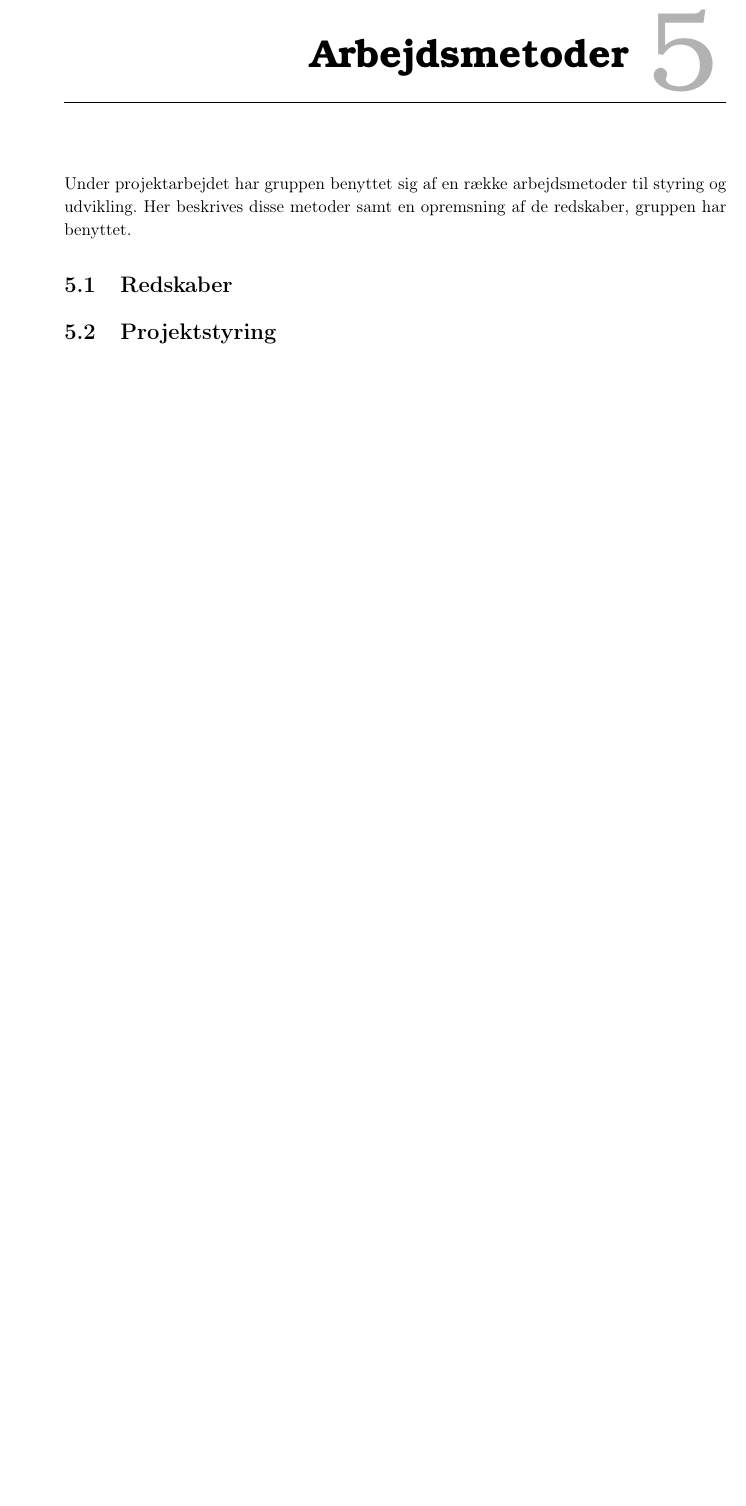
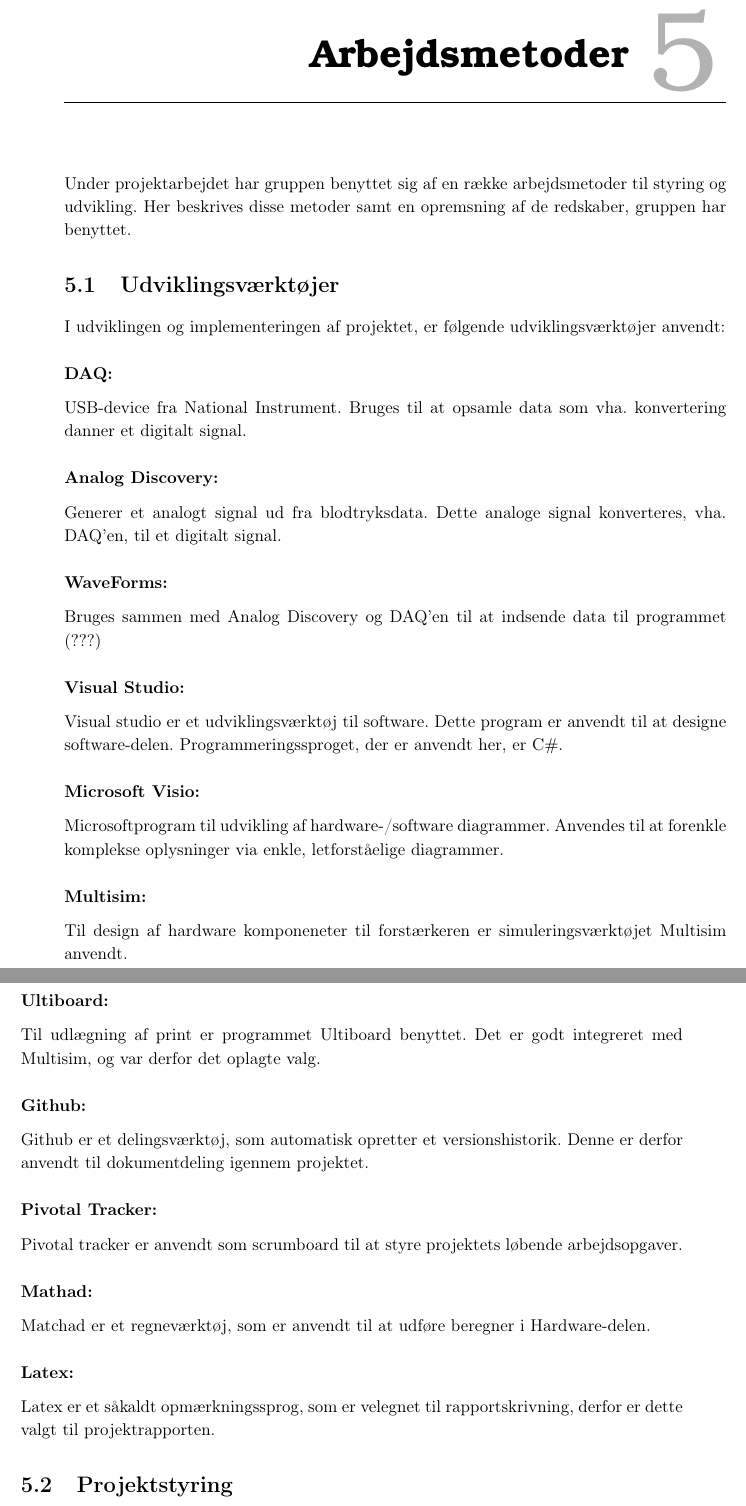
Before and after one commit to finjaralfs/Semesterprojekt3-Blodtryk, a LaTeX book (Dokumentation/LaTeX_Dokumentation & Rapport/Rapport.tex, which reads Dokumentation/LaTeX_Dokumentation & Rapport/rfiler/Arbejdsmetoder.tex): part of page 21 of 33 before the commit and two parts of pages 21 and 22 of 33 after it, the two joined at a grey line, cut so that both start at the same text, the shorter picture padded with empty space. Compiled offline with pdfLaTeX.

Commit message:
Udviklingsværktøj

```diff
--- a/Dokumentation/LaTeX_Dokumentation & Rapport/rfiler/Arbejdsmetoder.tex
+++ b/Dokumentation/LaTeX_Dokumentation & Rapport/rfiler/Arbejdsmetoder.tex
@@ -3,7 +3,30 @@ Under projektarbejdet har gruppen benyttet sig af en række arbejdsmetoder til s
 Her beskrives disse metoder samt en opremsning af de redskaber, gruppen har benyttet.
 
 
-\section{Redskaber}
+\section{Udviklingsværktøjer} %*Hed før redskaber
+I udviklingen og implementeringen af projektet, er følgende udviklingsværktøjer anvendt:
+\subsubsection{DAQ:}
+USB-device fra National Instrument. Bruges til at opsamle data som vha. konvertering danner et digitalt signal.
+\subsubsection{Analog Discovery:}
+Generer et analogt signal ud fra blodtryksdata. Dette analoge signal konverteres, vha. DAQ'en, til et digitalt signal.
+\subsubsection{WaveForms:}
+Bruges sammen med Analog Discovery og DAQ'en til at indsende data til programmet (???)
+\subsubsection{Visual Studio:}
+Visual studio er et udviklingsværktøj til software. Dette program er anvendt til at designe software-delen. Programmeringssproget, der er anvendt her, er C$\#$.
+\subsubsection{Microsoft Visio:}
+Microsoftprogram til udvikling af hardware-/software diagrammer. Anvendes til at forenkle komplekse oplysninger via enkle, letforståelige diagrammer.
+\subsubsection{Multisim:}
+Til design af hardware komponeneter til forstærkeren er simuleringsværktøjet Multisim anvendt.
+\subsubsection{Ultiboard:}
+Til udlægning af print er programmet Ultiboard benyttet. Det er godt integreret med Multisim, og var derfor det oplagte valg.
+\subsubsection{Github:}
+Github er et delingsværktøj, som automatisk opretter et versionshistorik. Denne er derfor anvendt til dokumentdeling igennem projektet.
+\subsubsection{Pivotal Tracker:}
+Pivotal tracker er anvendt som scrumboard til at styre projektets løbende arbejdsopgaver.
+\subsubsection{Mathad:}
+Matchad er et regneværktøj, som er anvendt til at udføre beregner i Hardware-delen.
+\subsubsection{Latex:}
+Latex er et såkaldt opmærkningssprog, som er velegnet til rapportskrivning, derfor er dette valgt til projektrapporten.
 
 
 \section{Projektstyring}
```
Also changed, not shown: Logbøger Latex/Logbog.tex (+4 -0 lines), Dokumentation/LaTeX_Dokumentation & Rapport/Rapport.pdf, 7 other files.
